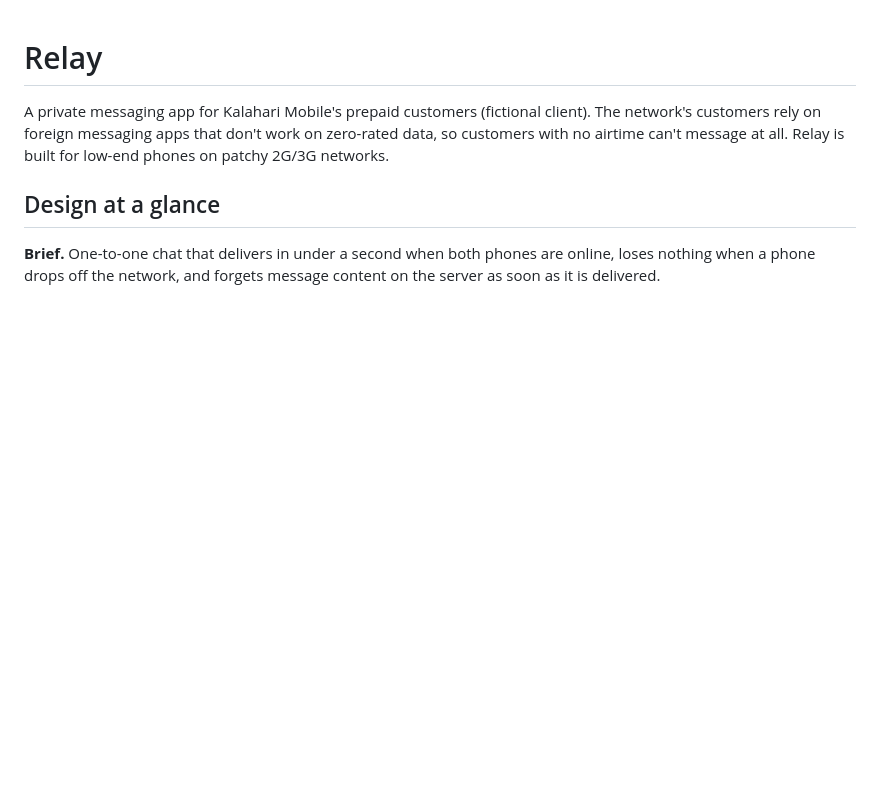
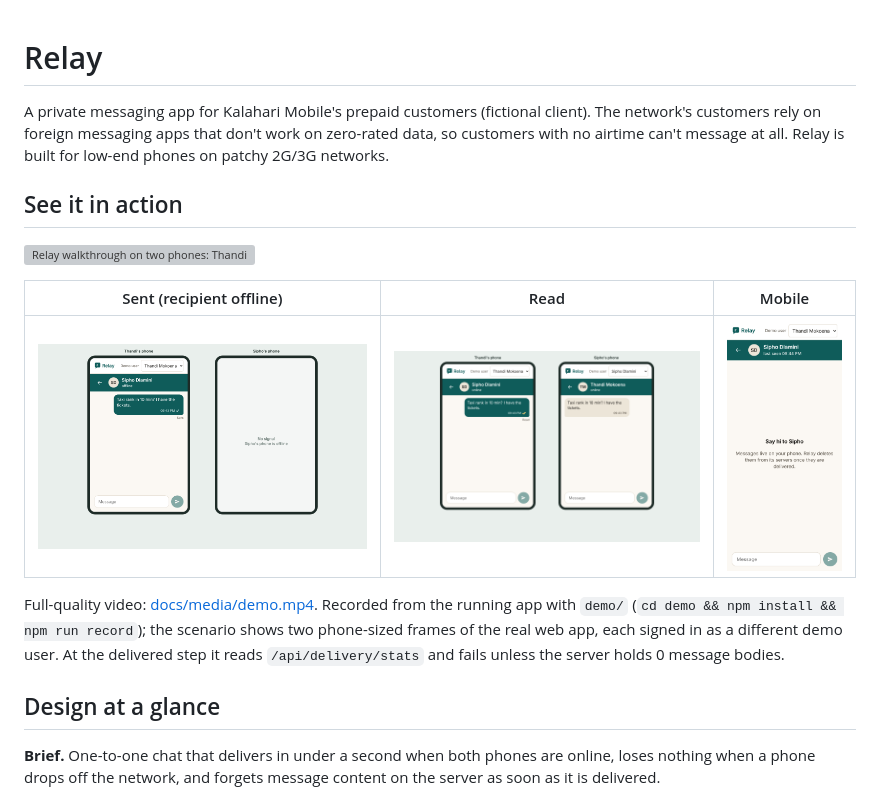
Before and after one commit to Legion91919/relay, a Markdown page: README.md, the part around the change. Rendered like a GitHub page; pictures changed too: docs/media/mobile.png (added), docs/media/read.png (added), docs/media/sent.png (added); blank space fills up the shorter version; grey boxes are pictures that could not be loaded.

Commit message:
See it in action: recorded walkthrough with a live check that delivered bodies are deleted; security baseline

```diff
--- a/README.md
+++ b/README.md
@@ -1,6 +1,16 @@
 # Relay
 
 A private messaging app for Kalahari Mobile's prepaid customers (fictional client). The network's customers rely on foreign messaging apps that don't work on zero-rated data, so customers with no airtime can't message at all. Relay is built for low-end phones on patchy 2G/3G networks.
+
+## See it in action
+
+![Relay walkthrough on two phones: Thandi messages Sipho while he is offline (one tick, sent), his phone reconnects (two grey ticks, delivered, and the server holds 0 message bodies), he opens the chat (blue ticks, read) and replies](docs/media/demo.gif)
+
+| Sent (recipient offline) | Read | Mobile |
+|---|---|---|
+| ![One tick while Sipho's phone has no signal](docs/media/sent.png) | ![Blue ticks after Sipho opens the chat](docs/media/read.png) | ![Chat on a phone-sized screen](docs/media/mobile.png) |
+
+Full-quality video: [docs/media/demo.mp4](docs/media/demo.mp4). Recorded from the running app with `demo/` (`cd demo && npm install && npm run record`); the scenario shows two phone-sized frames of the real web app, each signed in as a different demo user. At the delivered step it reads `/api/delivery/stats` and fails unless the server holds 0 message bodies.
 
 ## Design at a glance
 **Brief.** One-to-one chat that delivers in under a second when both phones are online, loses nothing when a phone drops off the network, and forgets message content on the server as soon as it is delivered.
```
Also changed, not shown: .agentic/changelog.md (+1 -0 lines), SECURITY.md (added, +30 -0 lines), docs/media/chat.png (added), 11 other files.
